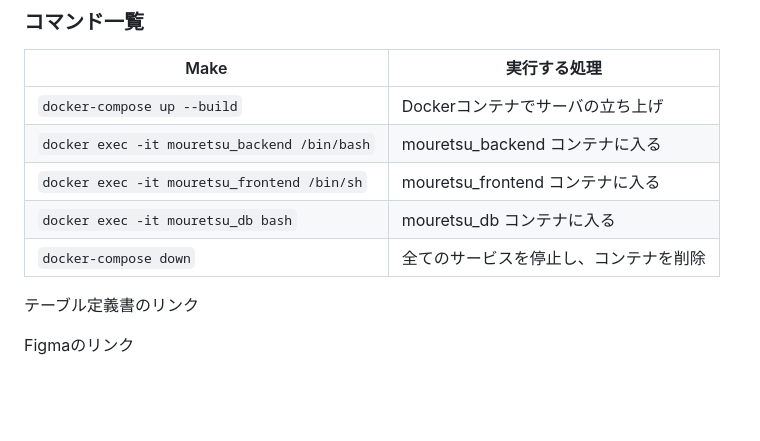
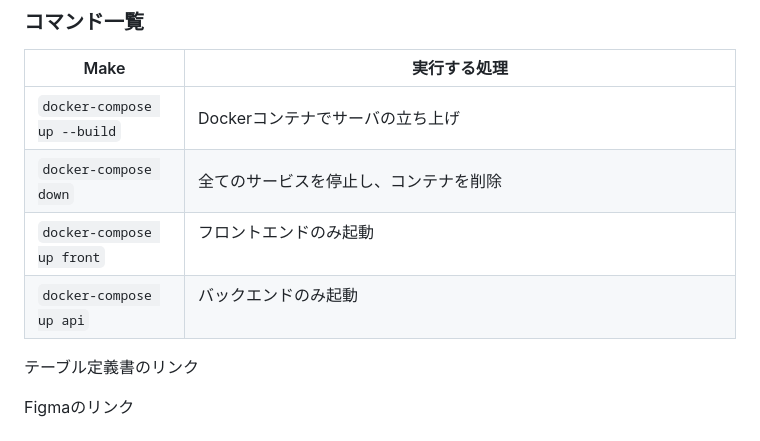
Before and after one commit to omegamaster86/calling, a Markdown page: README.md, the part around the change. GitHub-like rendering; blank space fills up the shorter version.

```diff
--- a/README.md
+++ b/README.md
@@ -220,10 +220,9 @@ calling
 | Make                            | 実行する処理                                                            |
 | ------------------------------- | ----------------------------------------------------------------------- |
 | `docker-compose up --build`     | Dockerコンテナでサーバの立ち上げ                                       |
-| `docker exec -it mouretsu_backend /bin/bash`  | mouretsu_backend コンテナに入る                                         |
-| `docker exec -it mouretsu_frontend /bin/sh`   | mouretsu_frontend コンテナに入る                                        |
-| `docker exec -it mouretsu_db bash`            | mouretsu_db コンテナに入る                                              |
-| `docker-compose down`           | 全てのサービスを停止し、コンテナを削除                                       |
+| `docker-compose down`           | 全てのサービスを停止し、コンテナを削除                              　      |
+| `docker-compose up front`       | フロントエンドのみ起動                              　　　　　　　　　　　　　　　　　　　　　　　　　　　      |
+| `docker-compose up api`         | バックエンドのみ起動                              　　　　　　　　　　　　　　　　　　　　　　　　　　　      |
 
 テーブル定義書のリンク
 
```
